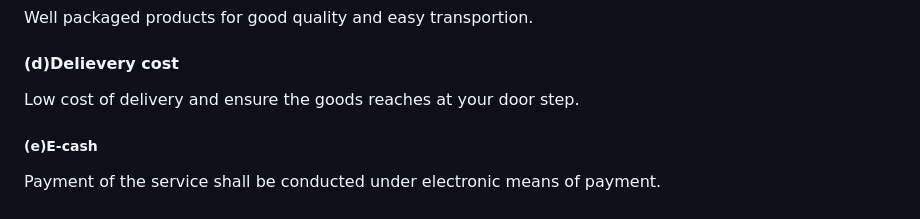
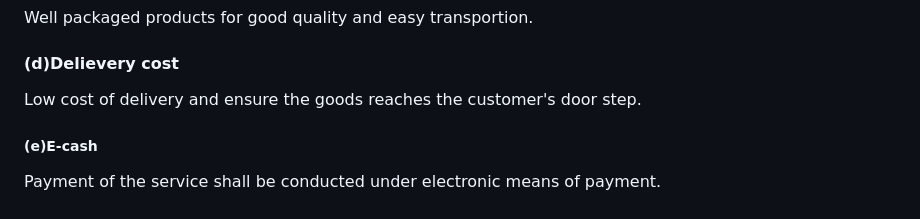
Before and after one commit to Arnold-0803/Food-Basket-Project, a Markdown page: README.md, the part around the change. Drawn GitHub-style.

```diff
--- a/README.md
+++ b/README.md
@@ -60,7 +60,7 @@ The goals of this project proposal are as follows;
 
 #### (d)Delievery cost
 
-   Low cost of delivery and ensure the goods reaches at your door step.
+   Low cost of delivery and ensure the goods reaches the customer's door step.
 
 ##### (e)E-cash
 
```
